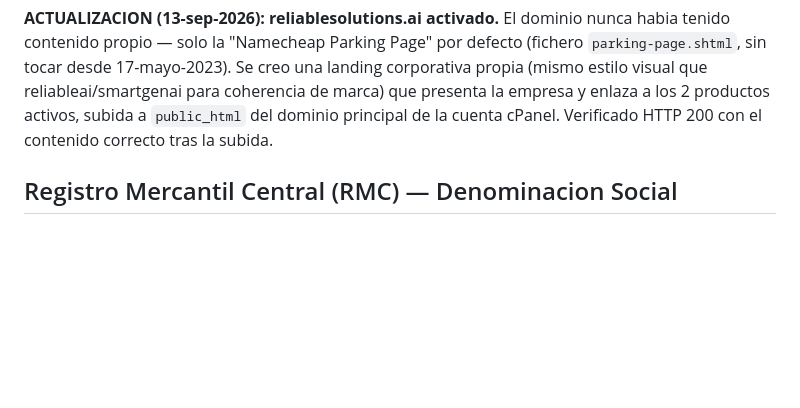
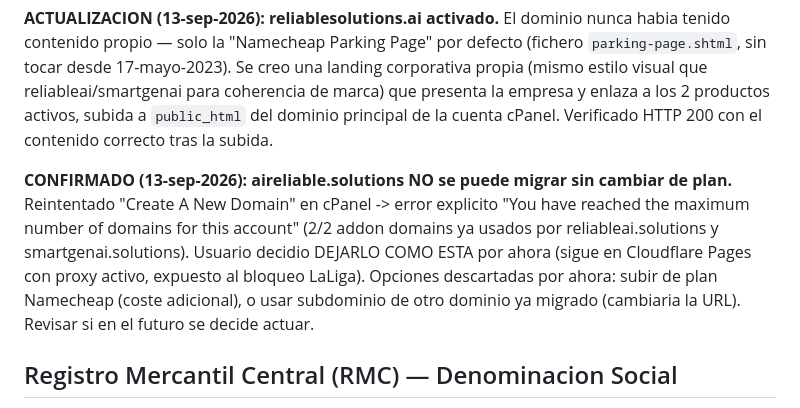
Before and after one commit to alucasr/reliable-ai-solutions, a Markdown page: docs/EMPRESA.md, the part around the change. Drawn GitHub-style; blank space fills up the shorter version.

Commit message:
Doc: confirmado limite plan hosting para aireliable.solutions, usuario decide esperar

```diff
--- a/docs/EMPRESA.md
+++ b/docs/EMPRESA.md
@@ -31,6 +31,8 @@ Los 4 se registraron en fechas muy próximas (2-4 marzo 2026), como parte de la
 **Nota sobre reliablesolutions.ai (recuperado de conversacion, 17-ago-2026)**: este dominio YA TENIA hosting activo en Namecheap (email "Your Hosting Account Details for reliablesolutions.ai") con 3 registros MX propios detectados por Cloudflare. Por eso se decidio dejarlo **sin tocar nameservers** en vez de migrarlo a Cloudflare como los otros 3 — para no arriesgar romper el hosting/correo que ya tenia configurado. Se presentaron 2 opciones al usuario (mover tambien a Cloudflare ya que los registros estaban copiados, o dejarlo tal cual) — **no consta que se cerrara la decision final** en el historico revisado; sigue pendiente de confirmar.
 
 **ACTUALIZACION (13-sep-2026): reliablesolutions.ai activado.** El dominio nunca habia tenido contenido propio — solo la "Namecheap Parking Page" por defecto (fichero `parking-page.shtml`, sin tocar desde 17-mayo-2023). Se creo una landing corporativa propia (mismo estilo visual que reliableai/smartgenai para coherencia de marca) que presenta la empresa y enlaza a los 2 productos activos, subida a `public_html` del dominio principal de la cuenta cPanel. Verificado HTTP 200 con el contenido correcto tras la subida.
+
+**CONFIRMADO (13-sep-2026): aireliable.solutions NO se puede migrar sin cambiar de plan.** Reintentado "Create A New Domain" en cPanel -> error explicito "You have reached the maximum number of domains for this account" (2/2 addon domains ya usados por reliableai.solutions y smartgenai.solutions). Usuario decidio DEJARLO COMO ESTA por ahora (sigue en Cloudflare Pages con proxy activo, expuesto al bloqueo LaLiga). Opciones descartadas por ahora: subir de plan Namecheap (coste adicional), o usar subdominio de otro dominio ya migrado (cambiaria la URL). Revisar si en el futuro se decide actuar.
 
 ## Registro Mercantil Central (RMC) — Denominacion Social
 
```
